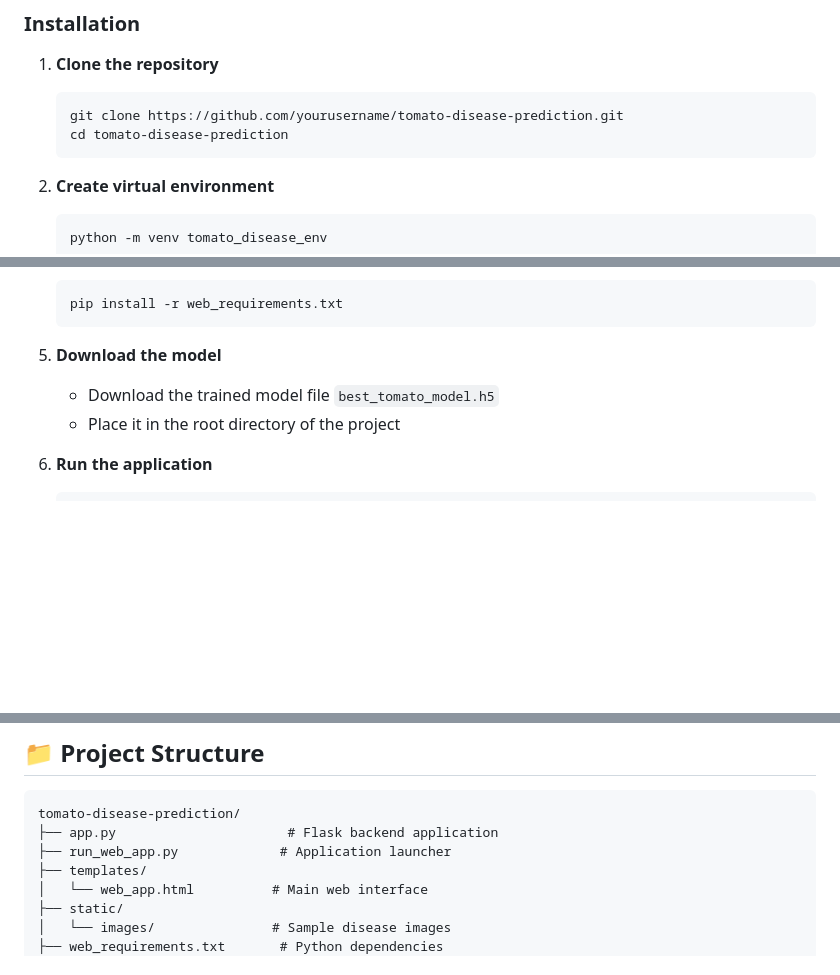
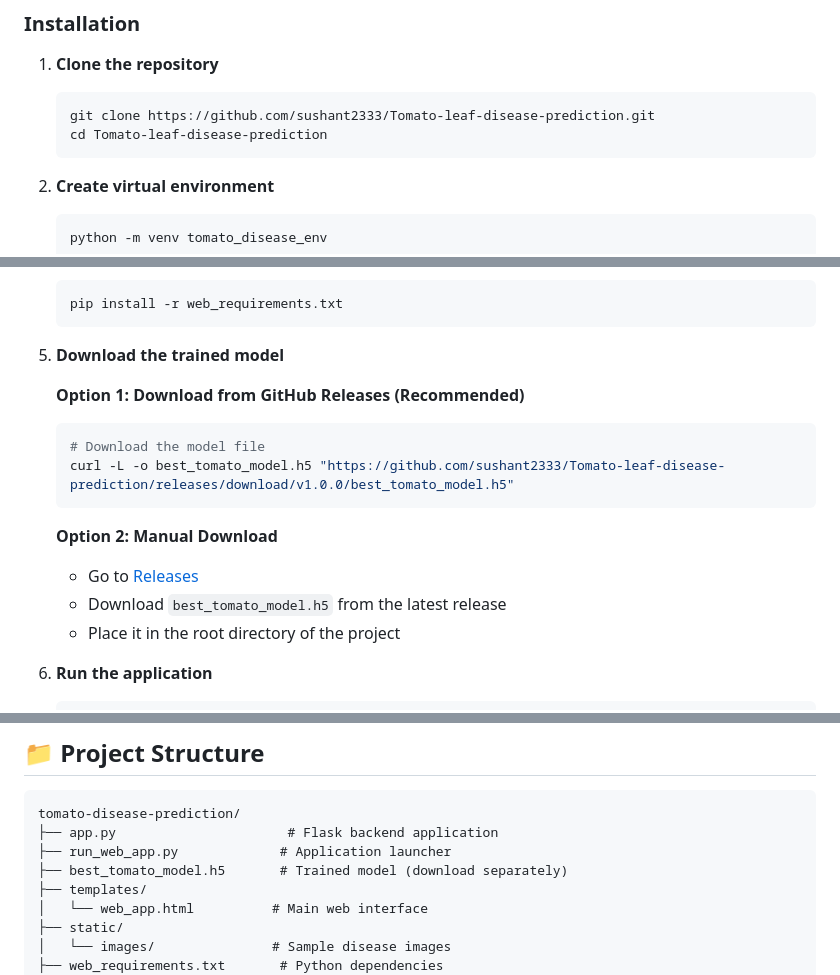
Before and after one commit to sushant2333/Tomato-leaf-disease-prediction, a Markdown page: README.md, 3 parts joined by grey strips. GitHub-like rendering; blank space fills up the shorter version.

Commit message:
Update README with model download instructions

````diff
--- a/README.md
+++ b/README.md
@@ -28,8 +28,8 @@ A beautiful, AI-powered web application for detecting and diagnosing tomato plan
 
 1. **Clone the repository**
    ```bash
-   git clone https://github.com/yourusername/tomato-disease-prediction.git
-   cd tomato-disease-prediction
+   git clone https://github.com/sushant2333/Tomato-leaf-disease-prediction.git
+   cd Tomato-leaf-disease-prediction
    ```
 
 2. **Create virtual environment**
@@ -51,8 +51,17 @@ A beautiful, AI-powered web application for detecting and diagnosing tomato plan
    pip install -r web_requirements.txt
    ```
 
-5. **Download the model**
-   - Download the trained model file `best_tomato_model.h5`
+5. **Download the trained model**
+
+   **Option 1: Download from GitHub Releases (Recommended)**
+   ```bash
+   # Download the model file
+   curl -L -o best_tomato_model.h5 "https://github.com/sushant2333/Tomato-leaf-disease-prediction/releases/download/v1.0.0/best_tomato_model.h5"
+   ```
+
+   **Option 2: Manual Download**
+   - Go to [Releases](https://github.com/sushant2333/Tomato-leaf-disease-prediction/releases)
+   - Download `best_tomato_model.h5` from the latest release
    - Place it in the root directory of the project
 
 6. **Run the application**
@@ -70,6 +79,7 @@ A beautiful, AI-powered web application for detecting and diagnosing tomato plan
 tomato-disease-prediction/
 ├── app.py                      # Flask backend application
 ├── run_web_app.py             # Application launcher
+├── best_tomato_model.h5       # Trained model (download separately)
 ├── templates/
 │   └── web_app.html          # Main web interface
 ├── static/
````
Also changed, not shown: other parts of README.md (+1 -1 lines).
